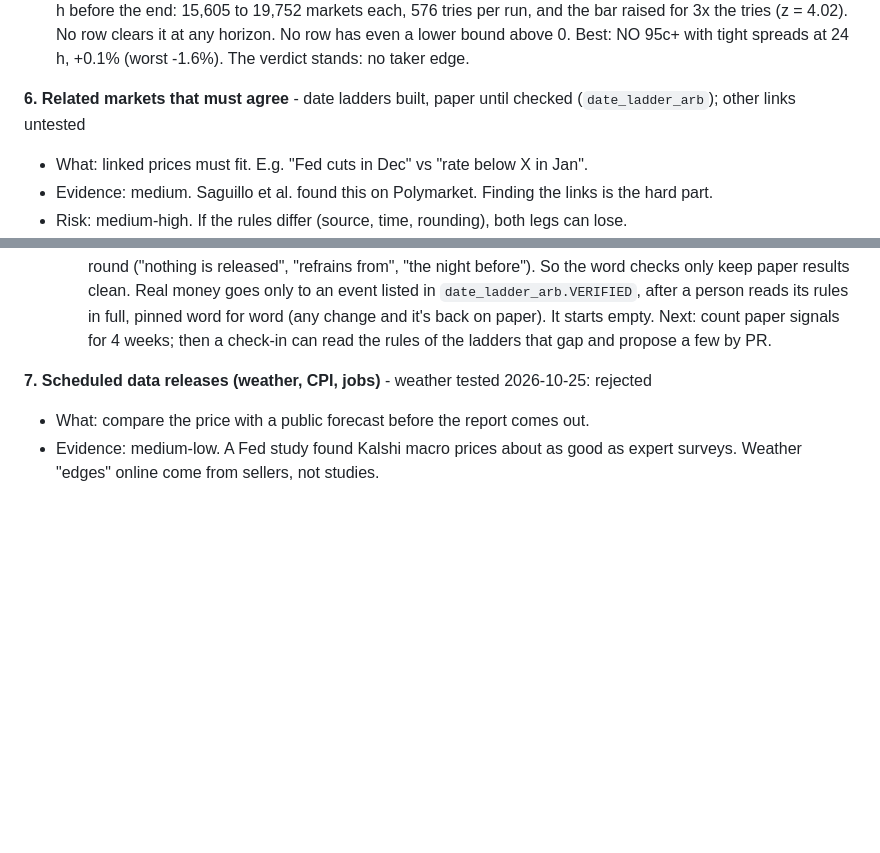
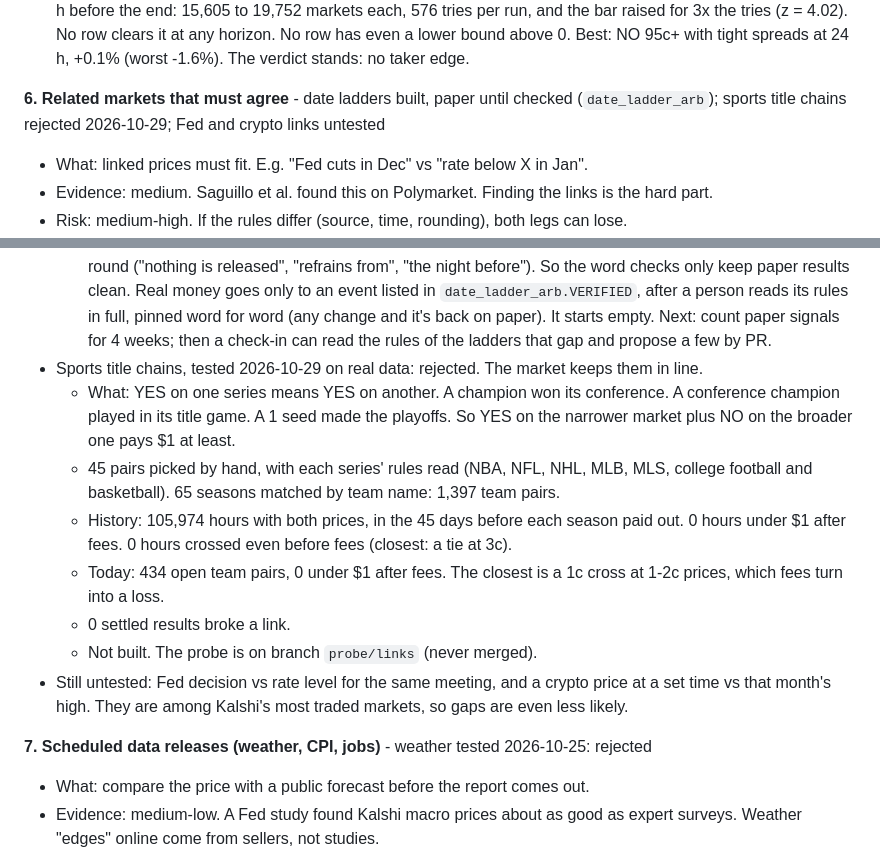
Before and after one commit to rohanmalhotra0/kal, a Markdown page: docs/RESEARCH.md, 2 parts joined by grey strips. Drawn GitHub-style; blank space fills up the shorter version.

Commit message:
Research #6: sports title chains never gap, rejected (#25)
Real data (probe branch probe/links): 45 hand-picked nested series pairs
(champion -> conference champion -> playoffs, conference champion -> title
game). 105,974 hours with both prices: never under $1 after fees, never
crossed before fees. 0 gaps in 434 open pairs today. Fed and crypto links
stay untested.


Claude-Session: https://claude.ai/code/session_017KE7mt3KiXwwyGXT1vHj28

Co-authored-by: Claude <noreply@anthropic.com>

```diff
--- a/docs/RESEARCH.md
+++ b/docs/RESEARCH.md
@@ -110,7 +110,7 @@ status: **testing** (add the PR link), **built**, or **rejected** (say why in on
   row has even a lower bound above 0. Best: NO 95c+ with tight spreads at 24 h, +0.1% (worst
   -1.6%). The verdict stands: no taker edge.
 
-**6. Related markets that must agree** - date ladders built, paper until checked (`date_ladder_arb`); other links untested
+**6. Related markets that must agree** - date ladders built, paper until checked (`date_ladder_arb`); sports title chains rejected 2026-10-29; Fed and crypto links untested
 - What: linked prices must fit. E.g. "Fed cuts in Dec" vs "rate below X in Jan".
 - Evidence: medium. Saguillo et al. found this on Polymarket. Finding the links is the hard part.
 - Risk: medium-high. If the rules differ (source, time, rounding), both legs can lose.
@@ -139,6 +139,21 @@ status: **testing** (add the PR link), **built**, or **rejected** (say why in on
     `date_ladder_arb.VERIFIED`, after a person reads its rules in full, pinned word for word
     (any change and it's back on paper). It starts empty. Next: count paper signals for 4
     weeks; then a check-in can read the rules of the ladders that gap and propose a few by PR.
+- Sports title chains, tested 2026-10-29 on real data: rejected. The market keeps them in line.
+  - What: YES on one series means YES on another. A champion won its conference. A
+    conference champion played in its title game. A 1 seed made the playoffs. So YES on the
+    narrower market plus NO on the broader one pays $1 at least.
+  - 45 pairs picked by hand, with each series' rules read (NBA, NFL, NHL, MLB, MLS, college
+    football and basketball). 65 seasons matched by team name: 1,397 team pairs.
+  - History: 105,974 hours with both prices, in the 45 days before each season paid out.
+    0 hours under $1 after fees. 0 hours crossed even before fees (closest: a tie at 3c).
+  - Today: 434 open team pairs, 0 under $1 after fees. The closest is a 1c cross at 1-2c
+    prices, which fees turn into a loss.
+  - 0 settled results broke a link.
+  - Not built. The probe is on branch `probe/links` (never merged).
+- Still untested: Fed decision vs rate level for the same meeting, and a crypto price at a
+  set time vs that month's high. They are among Kalshi's most traded markets, so gaps are
+  even less likely.
 
 **7. Scheduled data releases (weather, CPI, jobs)** - weather tested 2026-10-25: rejected
 - What: compare the price with a public forecast before the report comes out.
```
